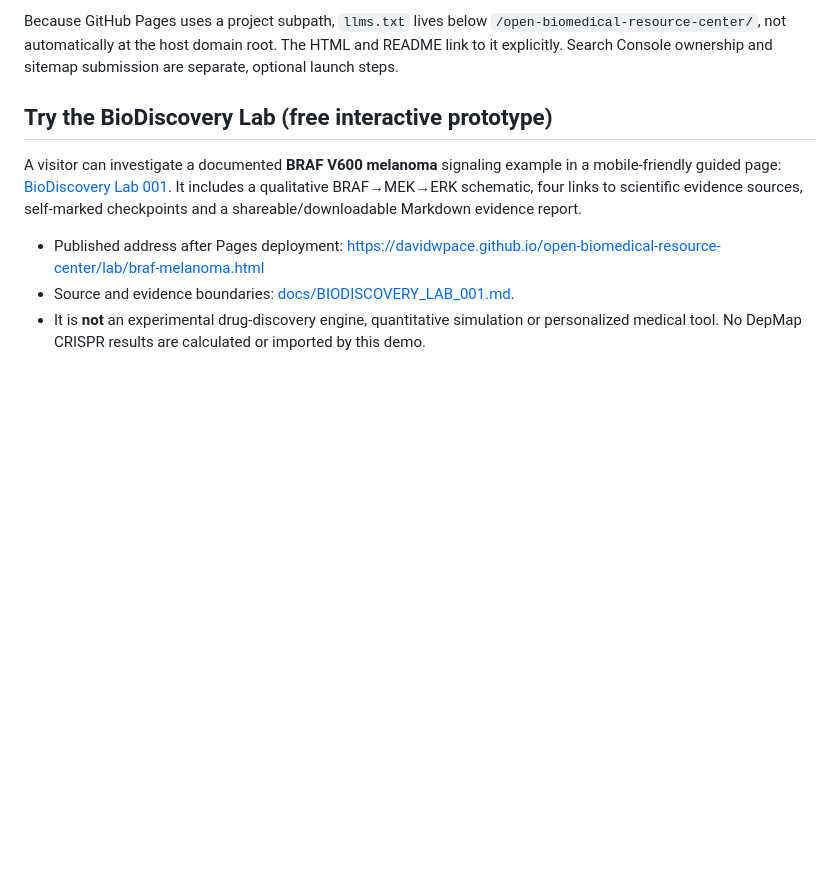
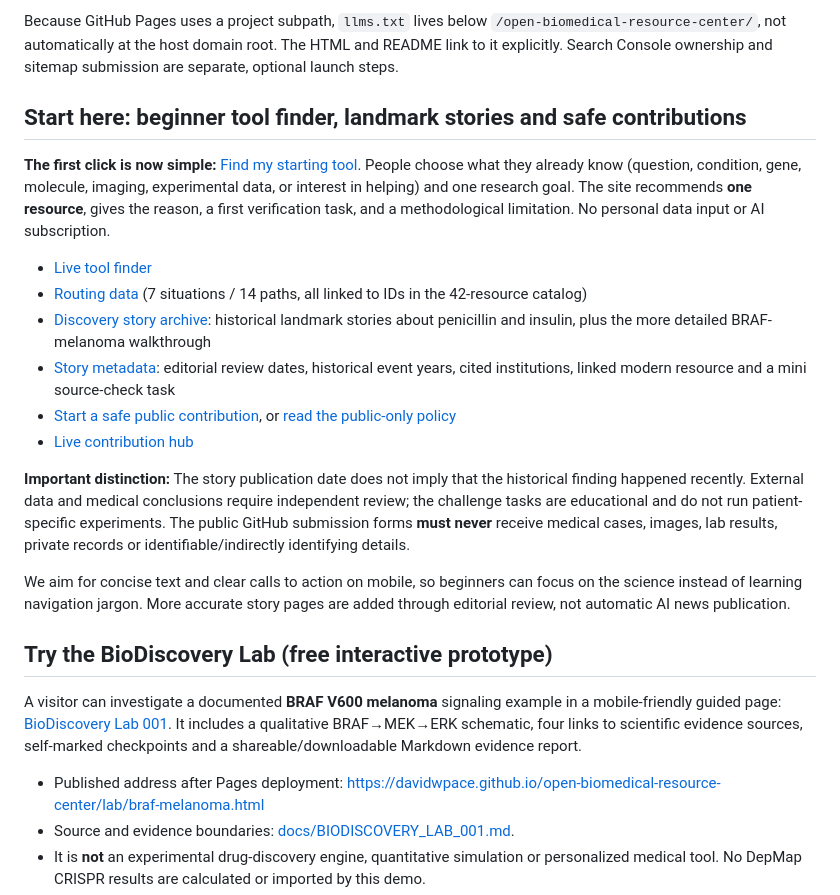
Before and after one commit to davidwpace/open-biomedical-resource-center, a Markdown page: README.md, the part around the change. GitHub-like rendering; blank space fills up the shorter version.

Commit message:
Document beginner research journeys, landmark stories and contribution forms

```diff
--- a/README.md
+++ b/README.md
@@ -31,6 +31,21 @@ The site includes machine-readable Schema.org metadata for the **directory's own
 **Important:** A static JSON file is **not** an MCP server or Agent2Agent service. There is no tool-calling backend, chat service, dynamic search endpoint, or clinical analysis service. We may build a genuine, safely hosted, read-only MCP server later if demand warrants one. Discovery is possible, but automatic indexing or recommendation by any individual AI provider is not guaranteed.
 
 Because GitHub Pages uses a project subpath, `llms.txt` lives below `/open-biomedical-resource-center/`, not automatically at the host domain root. The HTML and README link to it explicitly. Search Console ownership and sitemap submission are separate, optional launch steps.
+
+## Start here: beginner tool finder, landmark stories and safe contributions
+
+**The first click is now simple:** [Find my starting tool](start.html). People choose what they already know (question, condition, gene, molecule, imaging, experimental data, or interest in helping) and one research goal. The site recommends **one resource**, gives the reason, a first verification task, and a methodological limitation. No personal data input or AI subscription.
+
+- [Live tool finder](https://davidwpace.github.io/open-biomedical-resource-center/start.html)
+- [Routing data](data/tool_routes.json) (7 situations / 14 paths, all linked to IDs in the 42-resource catalog)
+- [Discovery story archive](stories.html): historical landmark stories about penicillin and insulin, plus the more detailed BRAF-melanoma walkthrough
+- [Story metadata](data/stories.json): editorial review dates, historical event years, cited institutions, linked modern resource and a mini source-check task
+- [Start a safe public contribution](contribute.html), or [read the public-only policy](CONTRIBUTING.md)
+- [Live contribution hub](https://davidwpace.github.io/open-biomedical-resource-center/contribute.html)
+
+**Important distinction:** The story publication date does not imply that the historical finding happened recently. External data and medical conclusions require independent review; the challenge tasks are educational and do not run patient-specific experiments. The public GitHub submission forms **must never** receive medical cases, images, lab results, private records or identifiable/indirectly identifying details.
+
+We aim for concise text and clear calls to action on mobile, so beginners can focus on the science instead of learning navigation jargon. More accurate story pages are added through editorial review, not automatic AI news publication.
 
 ## Try the BioDiscovery Lab (free interactive prototype)
 
```
